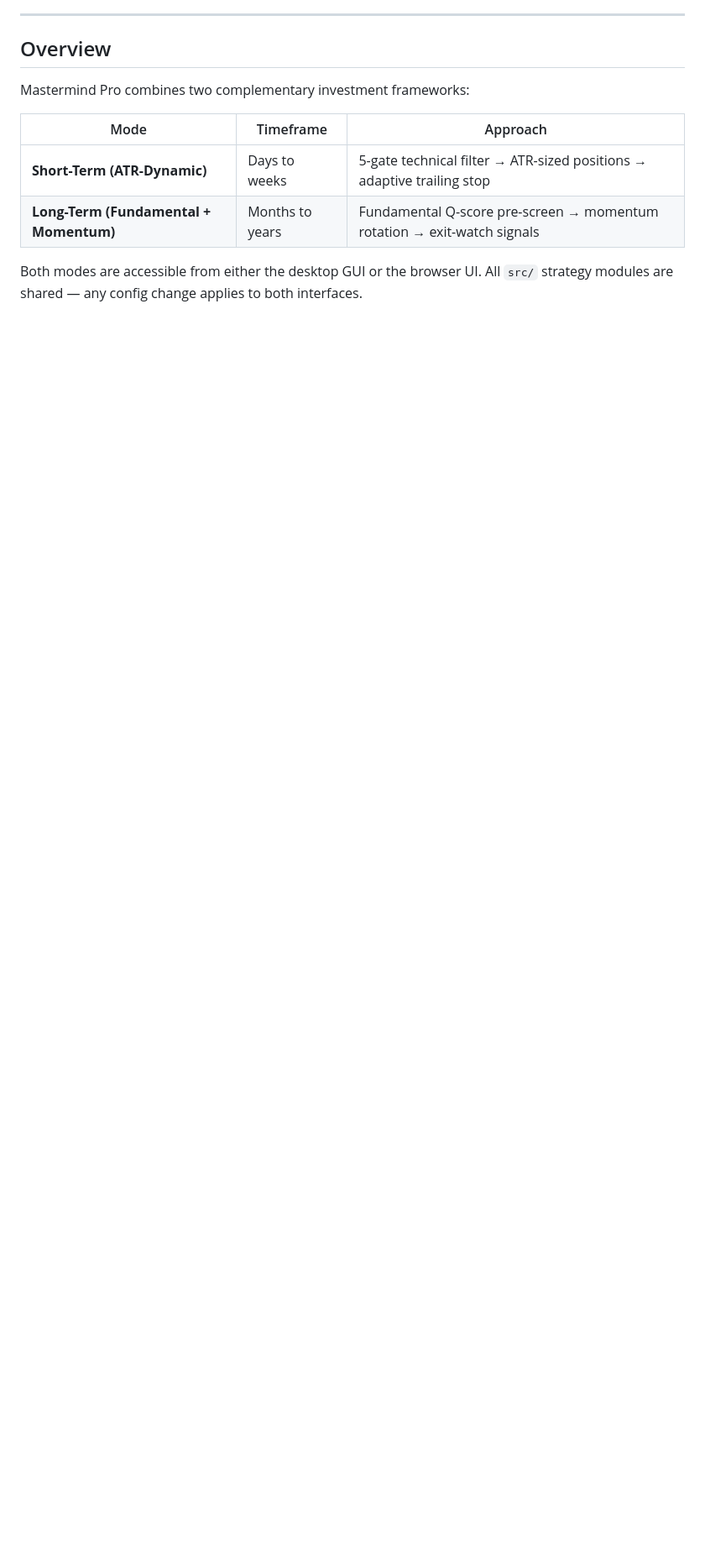
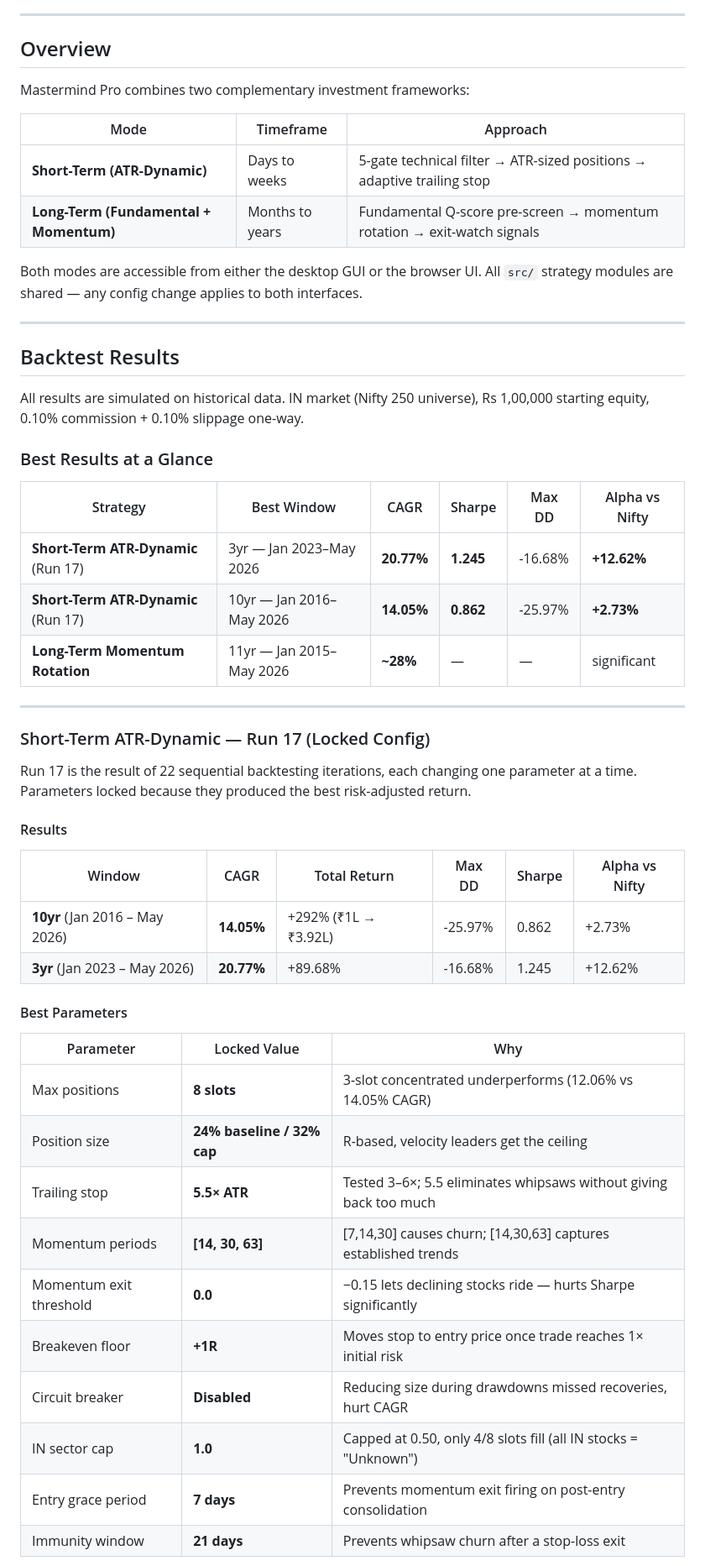
Before and after one commit to rajasekharbuddha/Investment-App, a Markdown page: README.md, the part around one of its changes. Shown at 84% size. Rendered like a GitHub page; blank space fills up the shorter version.

```diff
--- a/README.md
+++ b/README.md
@@ -33,3 +34,46 @@ Mastermind Pro combines two complementary investment frameworks:
 | **Long-Term (Fundamental + Momentum)** | Months to years | Fundamental Q-score pre-screen → momentum rotation → exit-watch signals |
 
 Both modes are accessible from either the desktop GUI or the browser UI. All `src/` strategy modules are shared — any config change applies to both interfaces.
+
+---
+
+## Backtest Results
+
+All results are simulated on historical data. IN market (Nifty 250 universe), Rs 1,00,000 starting equity, 0.10% commission + 0.10% slippage one-way.
+
+### Best Results at a Glance
+
+| Strategy | Best Window | CAGR | Sharpe | Max DD | Alpha vs Nifty |
+|----------|------------|------|--------|--------|----------------|
+| **Short-Term ATR-Dynamic** (Run 17) | 3yr — Jan 2023–May 2026 | **20.77%** | **1.245** | -16.68% | **+12.62%** |
+| **Short-Term ATR-Dynamic** (Run 17) | 10yr — Jan 2016–May 2026 | **14.05%** | **0.862** | -25.97% | **+2.73%** |
+| **Long-Term Momentum Rotation** | 11yr — Jan 2015–May 2026 | **~28%** | — | — | significant |
+
+---
+
+### Short-Term ATR-Dynamic — Run 17 (Locked Config)
+
+Run 17 is the result of 22 sequential backtesting iterations, each changing one parameter at a time. Parameters locked because they produced the best risk-adjusted return.
+
+#### Results
+
+| Window | CAGR | Total Return | Max DD | Sharpe | Alpha vs Nifty |
+|--------|------|-------------|--------|--------|----------------|
+| **10yr** (Jan 2016 – May 2026) | **14.05%** | +292% (₹1L → ₹3.92L) | -25.97% | 0.862 | +2.73% |
+| **3yr** (Jan 2023 – May 2026) | **20.77%** | +89.68% | -16.68% | 1.245 | +12.62% |
+
+#### Best Parameters
+
+| Parameter | Locked Value | Why |
+|-----------|-------------|-----|
+| Max positions | **8 slots** | 3-slot concentrated underperforms (12.06% vs 14.05% CAGR) |
+| Position size | **24% baseline / 32% cap** | R-based, velocity leaders get the ceiling |
+| Trailing stop | **5.5× ATR** | Tested 3–6×; 5.5 eliminates whipsaws without giving back too much |
+| Momentum periods | **[14, 30, 63]** | [7,14,30] causes churn; [14,30,63] captures established trends |
+| Momentum exit threshold | **0.0** | −0.15 lets declining stocks ride — hurts Sharpe significantly |
+| Breakeven floor | **+1R** | Moves stop to entry price once trade reaches 1× initial risk |
+| Circuit breaker | **Disabled** | Reducing size during drawdowns missed recoveries, hurt CAGR |
+| IN sector cap | **1.0** | Capped at 0.50, only 4/8 slots fill (all IN stocks = "Unknown") |
+| Entry grace period | **7 days** | Prevents momentum exit firing on post-entry consolidation |
+| Immunity window | **21 days** | Prevents whipsaw churn after a stop-loss exit |
+
```
Also changed, not shown: other parts of README.md (+55 -18 lines).
